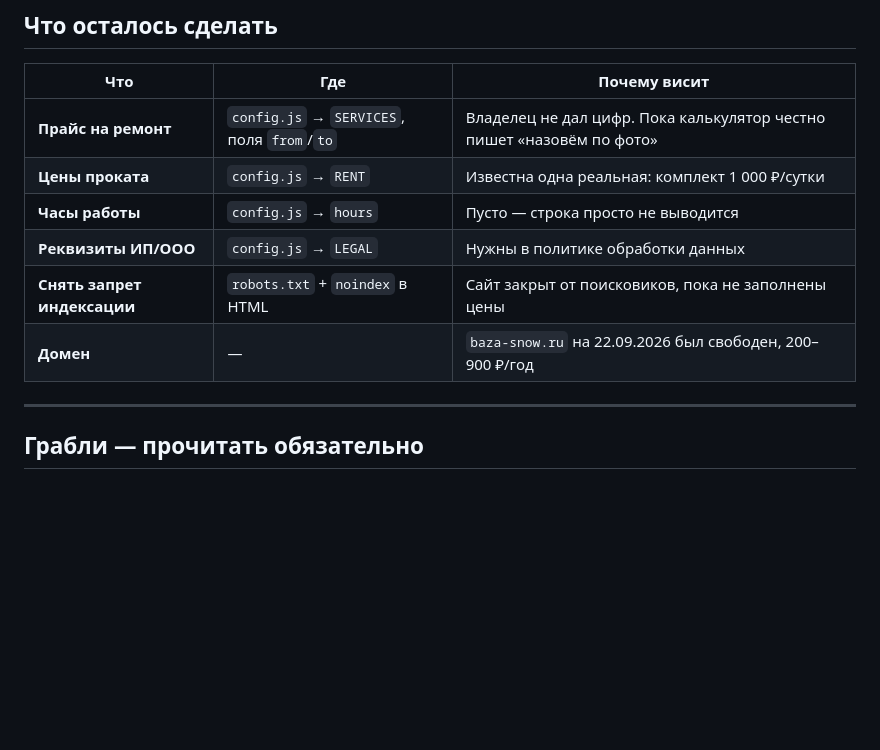
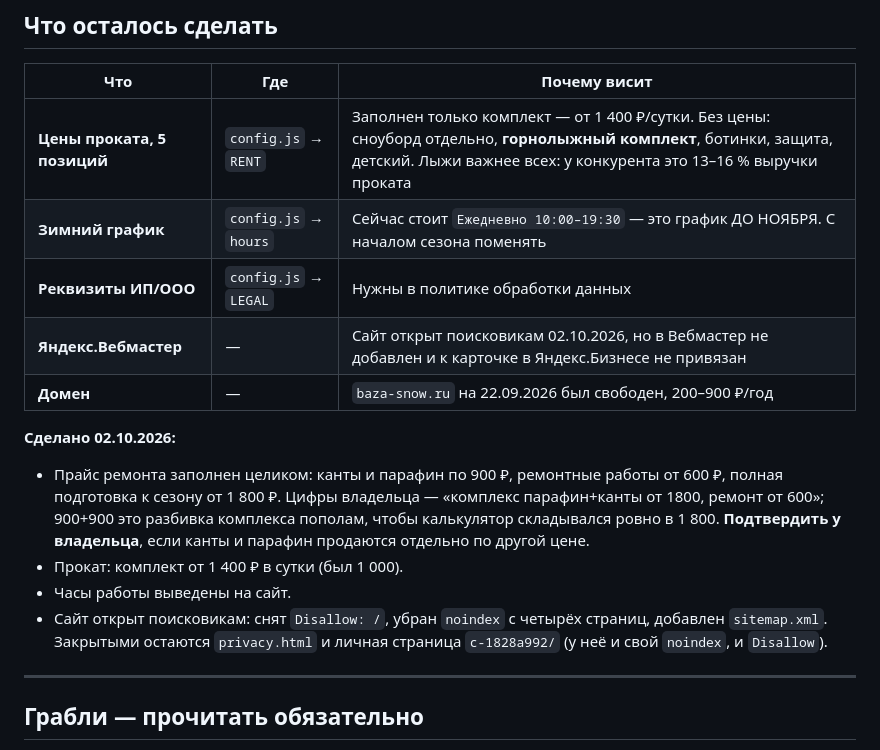
Before and after one commit to baza-snow/baza-snow.github.io, a Markdown page: CLAUDE.md, the part around the change. Rendered like a GitHub page; blank space fills up the shorter version.

Commit message:
Памятка: обновлён список «что осталось» — цены и индексация сделаны 02.10.2026
Co-Authored-By: Claude Opus 5 <noreply@anthropic.com>

```diff
--- a/CLAUDE.md
+++ b/CLAUDE.md
@@ -79,12 +79,24 @@
 
 | Что | Где | Почему висит |
 |---|---|---|
-| **Прайс на ремонт** | `config.js` → `SERVICES`, поля `from`/`to` | Владелец не дал цифр. Пока калькулятор честно пишет «назовём по фото» |
-| **Цены проката** | `config.js` → `RENT` | Известна одна реальная: комплект 1 000 ₽/сутки |
-| **Часы работы** | `config.js` → `hours` | Пусто — строка просто не выводится |
+| **Цены проката, 5 позиций** | `config.js` → `RENT` | Заполнен только комплект — от 1 400 ₽/сутки. Без цены: сноуборд отдельно, **горнолыжный комплект**, ботинки, защита, детский. Лыжи важнее всех: у конкурента это 13–16 % выручки проката |
+| **Зимний график** | `config.js` → `hours` | Сейчас стоит `Ежедневно 10:00–19:30` — это график ДО НОЯБРЯ. С началом сезона поменять |
 | **Реквизиты ИП/ООО** | `config.js` → `LEGAL` | Нужны в политике обработки данных |
-| **Снять запрет индексации** | `robots.txt` + `noindex` в HTML | Сайт закрыт от поисковиков, пока не заполнены цены |
+| **Яндекс.Вебмастер** | — | Сайт открыт поисковикам 02.10.2026, но в Вебмастер не добавлен и к карточке в Яндекс.Бизнесе не привязан |
 | **Домен** | — | `baza-snow.ru` на 22.09.2026 был свободен, 200–900 ₽/год |
+
+**Сделано 02.10.2026:**
+
+- Прайс ремонта заполнен целиком: канты и парафин по 900 ₽, ремонтные
+  работы от 600 ₽, полная подготовка к сезону от 1 800 ₽. Цифры владельца —
+  «комплекс парафин+канты от 1800, ремонт от 600»; 900+900 это разбивка
+  комплекса пополам, чтобы калькулятор складывался ровно в 1 800.
+  **Подтвердить у владельца**, если канты и парафин продаются отдельно по другой цене.
+- Прокат: комплект от 1 400 ₽ в сутки (был 1 000).
+- Часы работы выведены на сайт.
+- Сайт открыт поисковикам: снят `Disallow: /`, убран `noindex` с четырёх
+  страниц, добавлен `sitemap.xml`. Закрытыми остаются `privacy.html`
+  и личная страница `c-1828a992/` (у неё и свой `noindex`, и `Disallow`).
 
 ---
 
```
